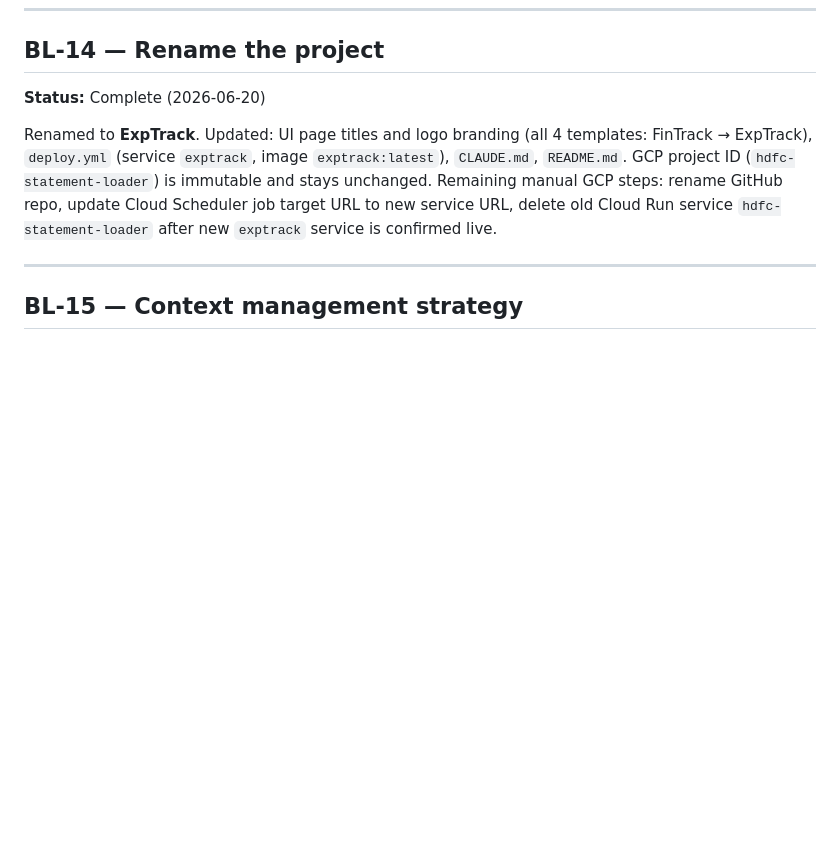
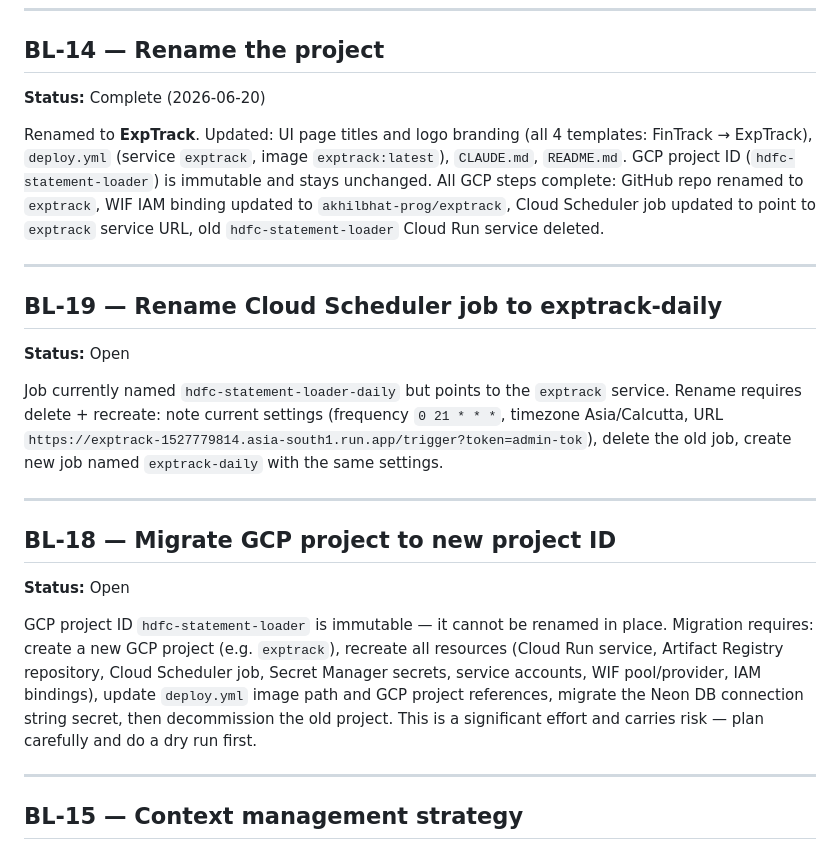
Before and after one commit to akhilbhat-prog/exptrack, a Markdown page: BACKLOG.md, the part around the change. Drawn GitHub-style; blank space fills up the shorter version.

Commit message:
Update BACKLOG: BL-14 fully complete, add BL-18 and BL-19
BL-14: all GCP steps done (WIF updated, scheduler updated,
old Cloud Run service deleted)
BL-18: migrate GCP project to new project ID (future)
BL-19: rename Cloud Scheduler job to exptrack-daily (future)

Co-Authored-By: Claude Sonnet 4.6 <noreply@anthropic.com>

```diff
--- a/BACKLOG.md
+++ b/BACKLOG.md
@@ -122,7 +122,23 @@ User chip (teal pill badge) showing `session["username"]` or "Guest" displayed i
 
 **Status:** Complete (2026-06-20)
 
-Renamed to **ExpTrack**. Updated: UI page titles and logo branding (all 4 templates: FinTrack → ExpTrack), `deploy.yml` (service `exptrack`, image `exptrack:latest`), `CLAUDE.md`, `README.md`. GCP project ID (`hdfc-statement-loader`) is immutable and stays unchanged. Remaining manual GCP steps: rename GitHub repo, update Cloud Scheduler job target URL to new service URL, delete old Cloud Run service `hdfc-statement-loader` after new `exptrack` service is confirmed live.
+Renamed to **ExpTrack**. Updated: UI page titles and logo branding (all 4 templates: FinTrack → ExpTrack), `deploy.yml` (service `exptrack`, image `exptrack:latest`), `CLAUDE.md`, `README.md`. GCP project ID (`hdfc-statement-loader`) is immutable and stays unchanged. All GCP steps complete: GitHub repo renamed to `exptrack`, WIF IAM binding updated to `akhilbhat-prog/exptrack`, Cloud Scheduler job updated to point to `exptrack` service URL, old `hdfc-statement-loader` Cloud Run service deleted.
+
+---
+
+## BL-19 — Rename Cloud Scheduler job to exptrack-daily
+
+**Status:** Open
+
+Job currently named `hdfc-statement-loader-daily` but points to the `exptrack` service. Rename requires delete + recreate: note current settings (frequency `0 21 * * *`, timezone Asia/Calcutta, URL `https://exptrack-1527779814.asia-south1.run.app/trigger?token=admin-tok`), delete the old job, create new job named `exptrack-daily` with the same settings.
+
+---
+
+## BL-18 — Migrate GCP project to new project ID
+
+**Status:** Open
+
+GCP project ID `hdfc-statement-loader` is immutable — it cannot be renamed in place. Migration requires: create a new GCP project (e.g. `exptrack`), recreate all resources (Cloud Run service, Artifact Registry repository, Cloud Scheduler job, Secret Manager secrets, service accounts, WIF pool/provider, IAM bindings), update `deploy.yml` image path and GCP project references, migrate the Neon DB connection string secret, then decommission the old project. This is a significant effort and carries risk — plan carefully and do a dry run first.
 
 ---
 
```
